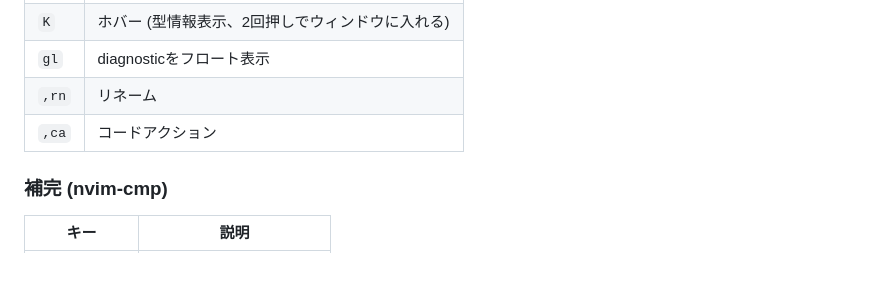
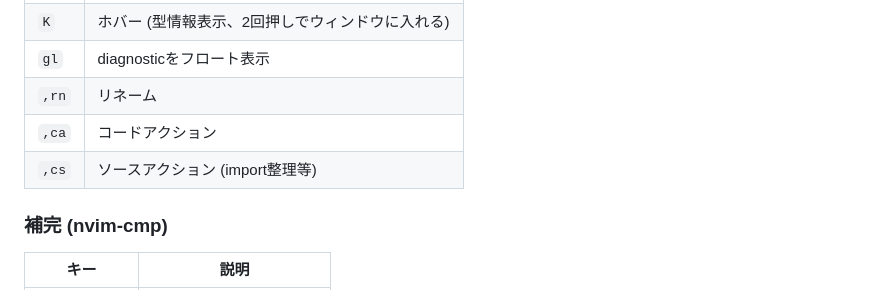
Before and after one commit to snyt45/workspace, a Markdown page: docs/cheatsheet.md, the part around the change. Drawn GitHub-style; blank space fills up the shorter version.

Commit message:
`,cs` ソースアクションのキーバインドをチートシートに追加

```diff
--- a/docs/cheatsheet.md
+++ b/docs/cheatsheet.md
@@ -137,6 +137,7 @@ telescope プレビュー操作:
 | `gl` | diagnosticをフロート表示 |
 | `,rn` | リネーム |
 | `,ca` | コードアクション |
+| `,cs` | ソースアクション (import整理等) |
 
 ### 補完 (nvim-cmp)
 
```
